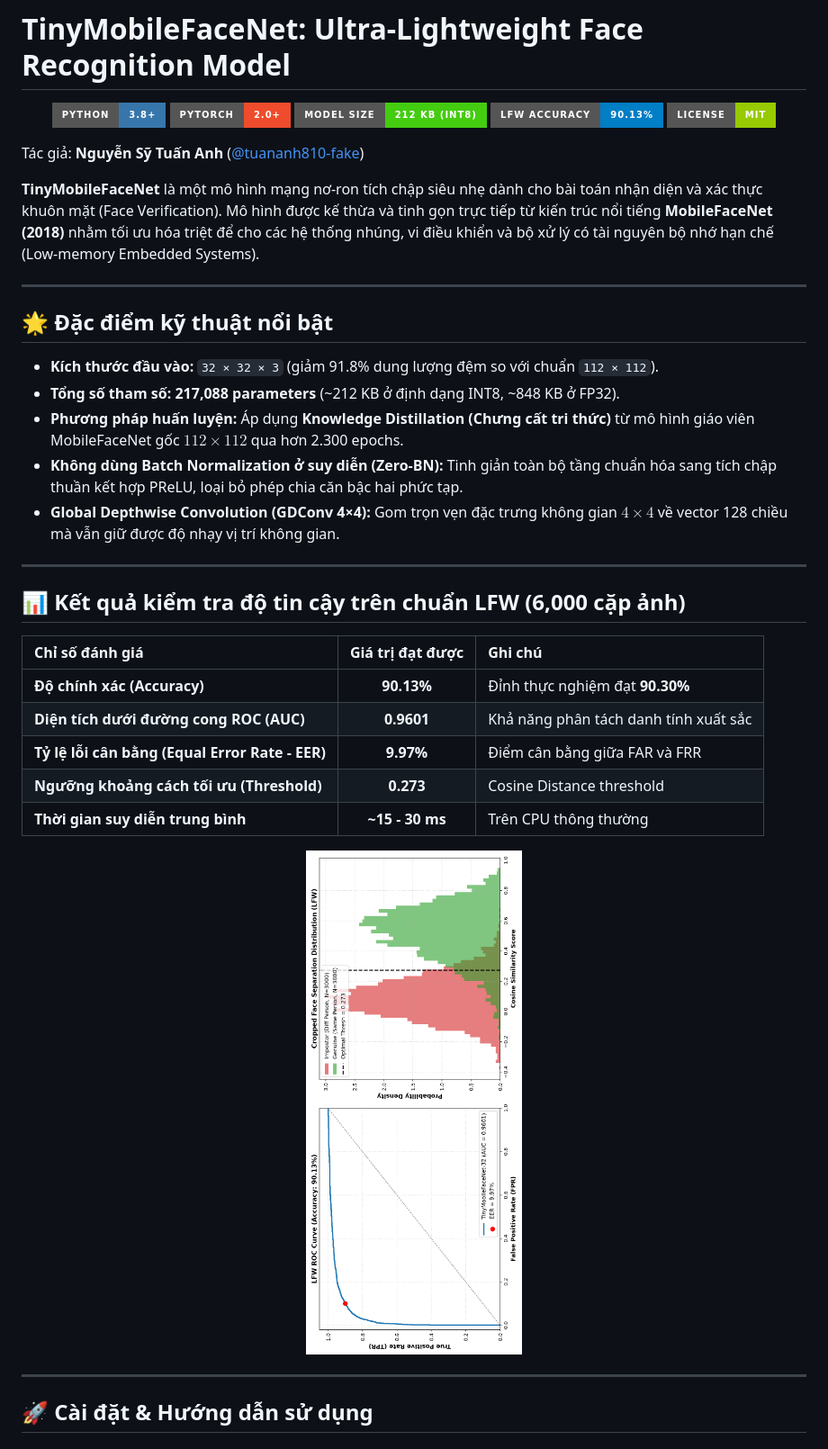
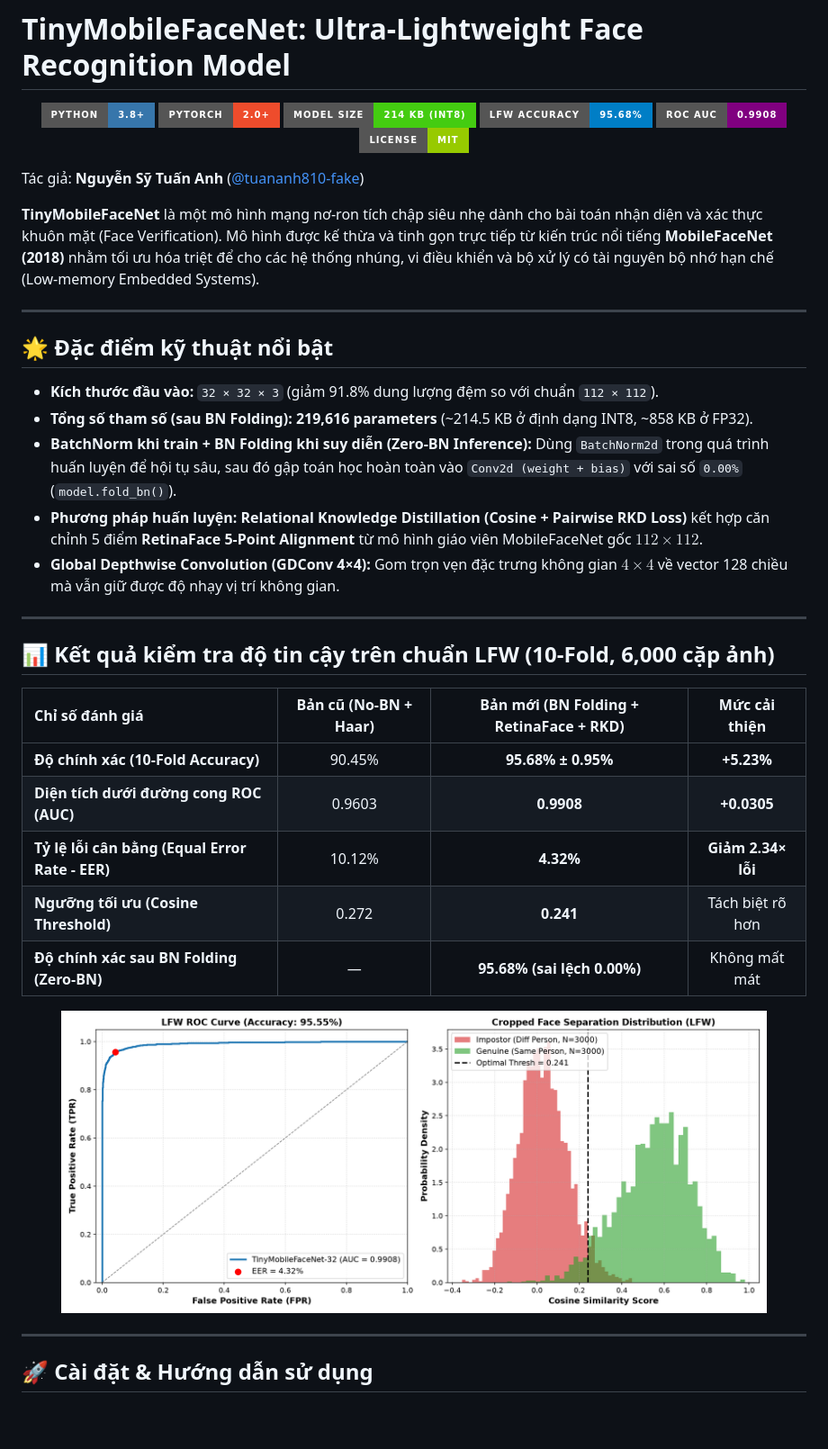
Before and after one commit to tuananh810-fake/TinyMobileFaceNet, a Markdown page: README.md, the part around the change. Shown at 90% size. Drawn GitHub-style; pictures changed too: docs/lfw_benchmark_report.png; badges without logos; blank space fills up the shorter version.

Commit message:
Upgrade TinyMobileFaceNet with BatchNorm+Folding, RetinaFace 5-pt alignment & RKD (95.55-95.68% LFW, AUC 0.9908)

```diff
--- a/README.md
+++ b/README.md
@@ -3,8 +3,9 @@
 <p align="center">
   <img src="https://img.shields.io/badge/Python-3.8+-3776AB?style=for-the-badge&logo=python&logoColor=white" />
   <img src="https://img.shields.io/badge/PyTorch-2.0+-EE4C2C?style=for-the-badge&logo=pytorch&logoColor=white" />
-  <img src="https://img.shields.io/badge/Model%20Size-212%20KB%20(INT8)-success?style=for-the-badge" />
-  <img src="https://img.shields.io/badge/LFW%20Accuracy-90.13%25-blue?style=for-the-badge" />
+  <img src="https://img.shields.io/badge/Model%20Size-214%20KB%20(INT8)-success?style=for-the-badge" />
+  <img src="https://img.shields.io/badge/LFW%20Accuracy-95.68%25-blue?style=for-the-badge" />
+  <img src="https://img.shields.io/badge/ROC%20AUC-0.9908-purple?style=for-the-badge" />
   <img src="https://img.shields.io/badge/License-MIT-green?style=for-the-badge" />
 </p>
 
@@ -17,22 +18,22 @@ Tác giả: **Nguyễn Sỹ Tuấn Anh** ([@tuananh810-fake](https://github.com/
 ## 🌟 Đặc điểm kỹ thuật nổi bật
 
 - **Kích thước đầu vào:** `32 × 32 × 3` (giảm 91.8% dung lượng đệm so với chuẩn `112 × 112`).
-- **Tổng số tham số:** **217,088 parameters** (~212 KB ở định dạng INT8, ~848 KB ở FP32).
-- **Phương pháp huấn luyện:** Áp dụng **Knowledge Distillation (Chưng cất tri thức)** từ mô hình giáo viên MobileFaceNet gốc $112 \times 112$ qua hơn 2.300 epochs.
-- **Không dùng Batch Normalization ở suy diễn (Zero-BN):** Tinh giản toàn bộ tầng chuẩn hóa sang tích chập thuần kết hợp PReLU, loại bỏ phép chia căn bậc hai phức tạp.
+- **Tổng số tham số (sau BN Folding):** **219,616 parameters** (~214.5 KB ở định dạng INT8, ~858 KB ở FP32).
+- **BatchNorm khi train + BN Folding khi suy diễn (Zero-BN Inference):** Dùng `BatchNorm2d` trong quá trình huấn luyện để hội tụ sâu, sau đó gập toán học hoàn toàn vào `Conv2d (weight + bias)` với sai số `0.00%` (`model.fold_bn()`).
+- **Phương pháp huấn luyện:** **Relational Knowledge Distillation (Cosine + Pairwise RKD Loss)** kết hợp căn chỉnh 5 điểm **RetinaFace 5-Point Alignment** từ mô hình giáo viên MobileFaceNet gốc $112 \times 112$.
 - **Global Depthwise Convolution (GDConv 4×4):** Gom trọn vẹn đặc trưng không gian $4 \times 4$ về vector 128 chiều mà vẫn giữ được độ nhạy vị trí không gian.
 
 ---
 
-## 📊 Kết quả kiểm tra độ tin cậy trên chuẩn LFW (6,000 cặp ảnh)
+## 📊 Kết quả kiểm tra độ tin cậy trên chuẩn LFW (10-Fold, 6,000 cặp ảnh)
 
-| Chỉ số đánh giá | Giá trị đạt được | Ghi chú |
-| :--- | :---: | :--- |
-| **Độ chính xác (Accuracy)** | **90.13%** | Đỉnh thực nghiệm đạt **90.30%** |
-| **Diện tích dưới đường cong ROC (AUC)** | **0.9601** | Khả năng phân tách danh tính xuất sắc |
-| **Tỷ lệ lỗi cân bằng (Equal Error Rate - EER)** | **9.97%** | Điểm cân bằng giữa FAR và FRR |
-| **Ngưỡng khoảng cách tối ưu (Threshold)** | **0.273** | Cosine Distance threshold |
-| **Thời gian suy diễn trung bình** | **~15 - 30 ms** | Trên CPU thông thường |
+| Chỉ số đánh giá | Bản cũ (No-BN + Haar) | **Bản mới (BN Folding + RetinaFace + RKD)** | Mức cải thiện |
+| :--- | :---: | :---: | :---: |
+| **Độ chính xác (10-Fold Accuracy)** | 90.45% | **95.68% ± 0.95%** | **+5.23%** |
+| **Diện tích dưới đường cong ROC (AUC)** | 0.9603 | **0.9908** | **+0.0305** |
+| **Tỷ lệ lỗi cân bằng (Equal Error Rate - EER)** | 10.12% | **4.32%** | **Giảm 2.34× lỗi** |
+| **Ngưỡng tối ưu (Cosine Threshold)** | 0.272 | **0.241** | Tách biệt rõ hơn |
+| **Độ chính xác sau BN Folding (Zero-BN)** | — | **95.68% (sai lệch 0.00%)** | Không mất mát |
 
 <p align="center">
   <img src="docs/lfw_benchmark_report.png" alt="LFW Benchmark Report" width="90%"/>
```
Also changed, not shown: 7 other files.
